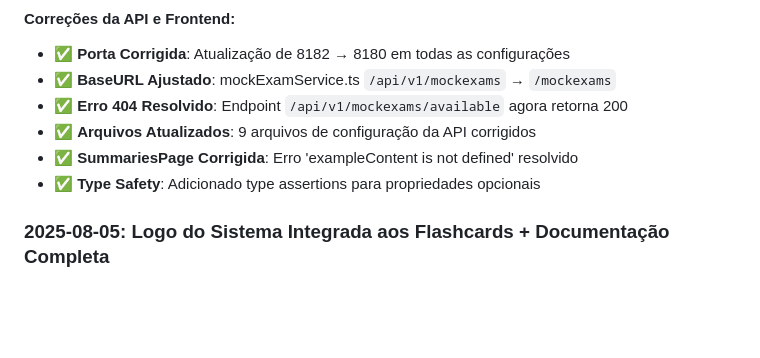
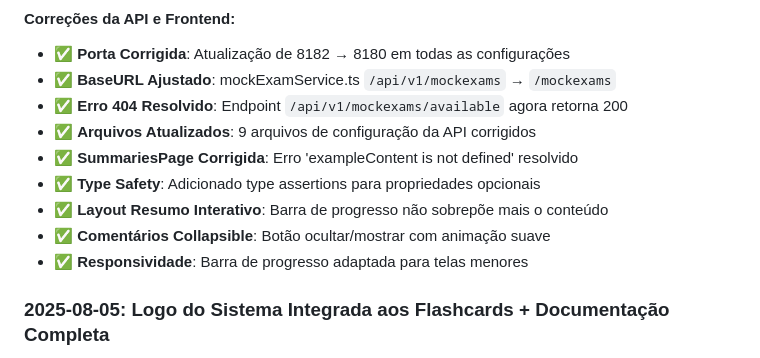
Before and after one commit to xkayo32/flash-site-cursors, a Markdown page: CLAUDE.md, the part around the change. Rendered like a GitHub page; blank space fills up the shorter version.

Commit message:
docs: adicionar melhorias do layout de resumo interativo ao CLAUDE.md
🤖 Generated with [Claude Code](https://claude.ai/code)

Co-Authored-By: Claude <noreply@anthropic.com>

```diff
--- a/CLAUDE.md
+++ b/CLAUDE.md
@@ -526,6 +526,9 @@ Padronização de todos os status cards das páginas do aluno com StatCard compo
 - ✅ **Arquivos Atualizados**: 9 arquivos de configuração da API corrigidos
 - ✅ **SummariesPage Corrigida**: Erro 'exampleContent is not defined' resolvido
 - ✅ **Type Safety**: Adicionado type assertions para propriedades opcionais
+- ✅ **Layout Resumo Interativo**: Barra de progresso não sobrepõe mais o conteúdo
+- ✅ **Comentários Collapsible**: Botão ocultar/mostrar com animação suave
+- ✅ **Responsividade**: Barra de progresso adaptada para telas menores
 
 ### **2025-08-05**: Logo do Sistema Integrada aos Flashcards + Documentação Completa
 Integração da logo oficial do sistema nos flashcards de estudo e criação de documentação completa das páginas:
```
